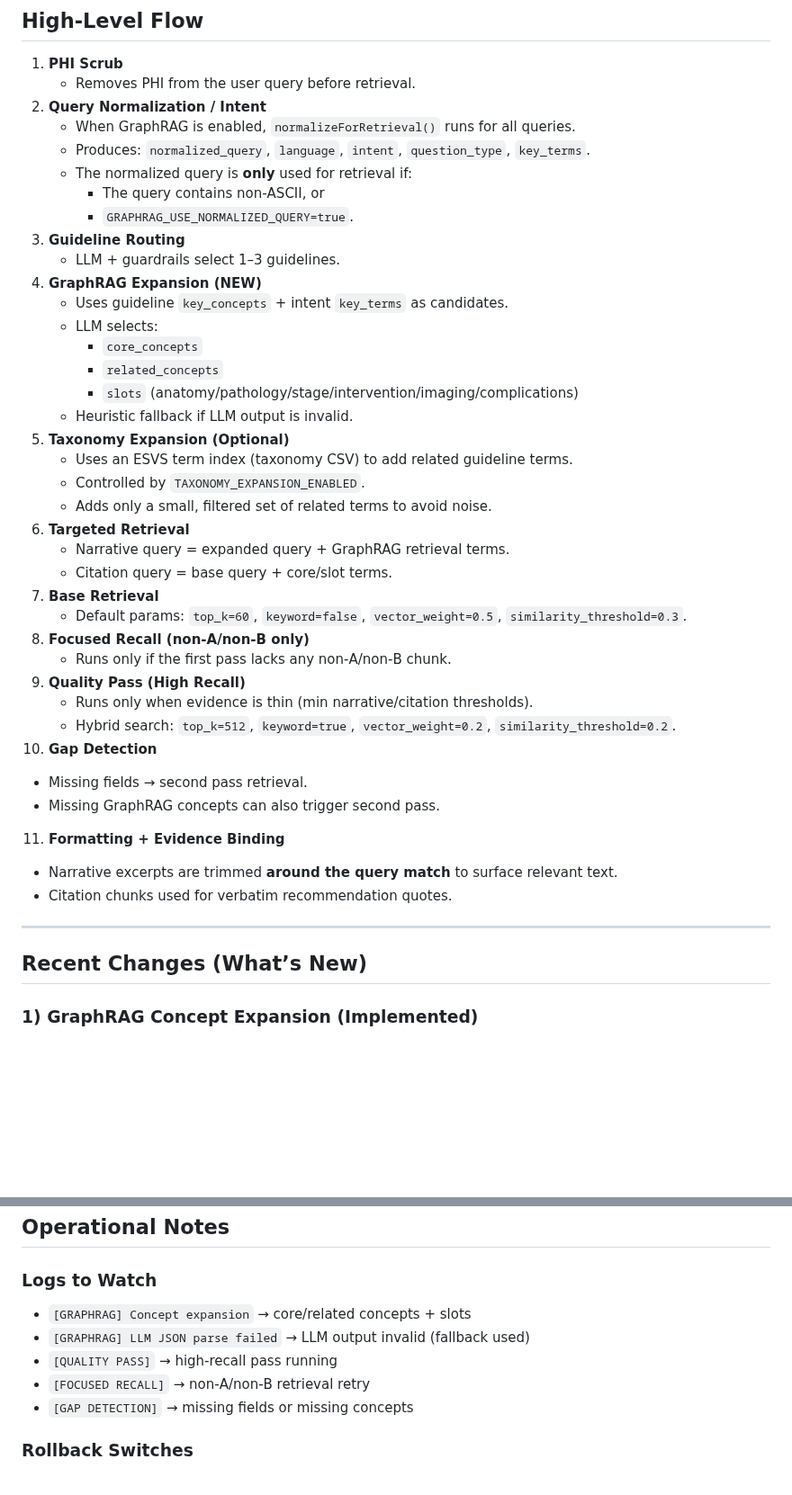
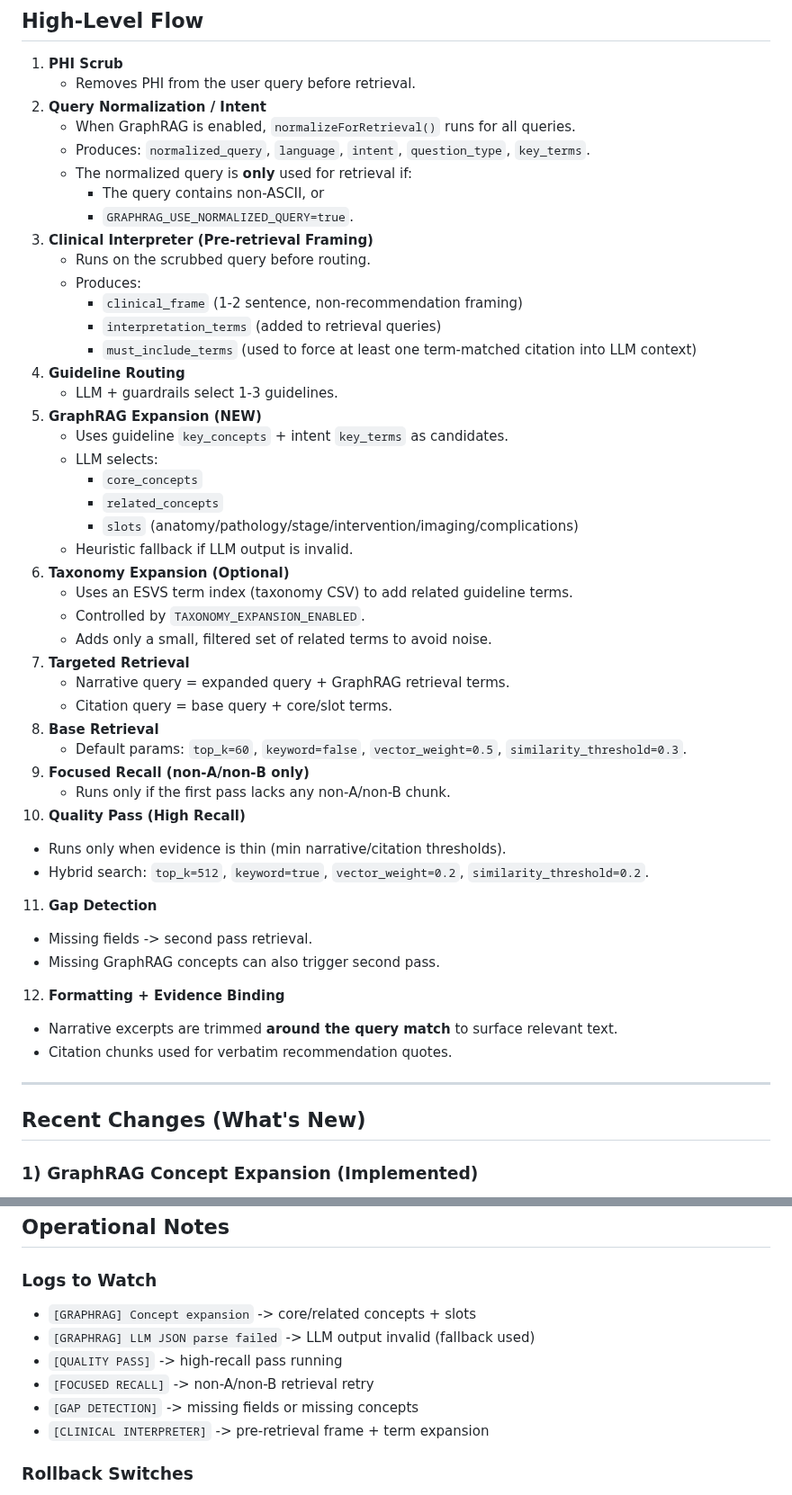
Before and after one commit to vanalexgr/Laravel-RAGFLOW-router, a Markdown page: docs/SYSTEM_PIPELINE.md, 2 parts joined by grey strips. Shown at 90% size. Drawn GitHub-style; blank space fills up the shorter version.

Commit message:
Document interpretive frame and session changes

```diff
--- a/docs/SYSTEM_PIPELINE.md
+++ b/docs/SYSTEM_PIPELINE.md
@@ -10,41 +10,47 @@ This document describes the current retrieval pipeline, the GraphRAG expansion f
    - When GraphRAG is enabled, `normalizeForRetrieval()` runs for all queries.
    - Produces: `normalized_query`, `language`, `intent`, `question_type`, `key_terms`.
    - The normalized query is **only** used for retrieval if:
-     - The query contains non‑ASCII, or
+     - The query contains non-ASCII, or
      - `GRAPHRAG_USE_NORMALIZED_QUERY=true`.
-3. **Guideline Routing**
-   - LLM + guardrails select 1–3 guidelines.
-4. **GraphRAG Expansion (NEW)**
+3. **Clinical Interpreter (Pre-retrieval Framing)**
+   - Runs on the scrubbed query before routing.
+   - Produces:
+     - `clinical_frame` (1-2 sentence, non-recommendation framing)
+     - `interpretation_terms` (added to retrieval queries)
+     - `must_include_terms` (used to force at least one term-matched citation into LLM context)
+4. **Guideline Routing**
+   - LLM + guardrails select 1-3 guidelines.
+5. **GraphRAG Expansion (NEW)**
    - Uses guideline `key_concepts` + intent `key_terms` as candidates.
    - LLM selects:
      - `core_concepts`
      - `related_concepts`
      - `slots` (anatomy/pathology/stage/intervention/imaging/complications)
    - Heuristic fallback if LLM output is invalid.
-5. **Taxonomy Expansion (Optional)**
+6. **Taxonomy Expansion (Optional)**
    - Uses an ESVS term index (taxonomy CSV) to add related guideline terms.
    - Controlled by `TAXONOMY_EXPANSION_ENABLED`.
    - Adds only a small, filtered set of related terms to avoid noise.
-6. **Targeted Retrieval**
+7. **Targeted Retrieval**
    - Narrative query = expanded query + GraphRAG retrieval terms.
    - Citation query = base query + core/slot terms.
-7. **Base Retrieval**
+8. **Base Retrieval**
    - Default params: `top_k=60`, `keyword=false`, `vector_weight=0.5`, `similarity_threshold=0.3`.
-8. **Focused Recall (non‑A/non‑B only)**
-   - Runs only if the first pass lacks any non‑A/non‑B chunk.
-9. **Quality Pass (High Recall)**
+9. **Focused Recall (non-A/non-B only)**
+   - Runs only if the first pass lacks any non-A/non-B chunk.
+10. **Quality Pass (High Recall)**
    - Runs only when evidence is thin (min narrative/citation thresholds).
    - Hybrid search: `top_k=512`, `keyword=true`, `vector_weight=0.2`, `similarity_threshold=0.2`.
-10. **Gap Detection**
-   - Missing fields → second pass retrieval.
+11. **Gap Detection**
+   - Missing fields -> second pass retrieval.
    - Missing GraphRAG concepts can also trigger second pass.
-11. **Formatting + Evidence Binding**
+12. **Formatting + Evidence Binding**
    - Narrative excerpts are trimmed **around the query match** to surface relevant text.
    - Citation chunks used for verbatim recommendation quotes.
 
 ---
 
-## Recent Changes (What’s New)
+## Recent Changes (What's New)
 
 ### 1) GraphRAG Concept Expansion (Implemented)
 - New service: `app/Services/GraphRagService.php`
@@ -144,11 +169,12 @@ RAGFLOW_QUALITY_PASS_VECTOR_WEIGHT=0.2
 ## Operational Notes
 
 ### Logs to Watch
-- `[GRAPHRAG] Concept expansion` → core/related concepts + slots
-- `[GRAPHRAG] LLM JSON parse failed` → LLM output invalid (fallback used)
-- `[QUALITY PASS]` → high‑recall pass running
-- `[FOCUSED RECALL]` → non‑A/non‑B retrieval retry
-- `[GAP DETECTION]` → missing fields or missing concepts
+- `[GRAPHRAG] Concept expansion` -> core/related concepts + slots
+- `[GRAPHRAG] LLM JSON parse failed` -> LLM output invalid (fallback used)
+- `[QUALITY PASS]` -> high-recall pass running
+- `[FOCUSED RECALL]` -> non-A/non-B retrieval retry
+- `[GAP DETECTION]` -> missing fields or missing concepts
+- `[CLINICAL INTERPRETER]` -> pre-retrieval frame + term expansion
 
 ### Rollback Switches
 - GraphRAG off: `GRAPHRAG_ENABLED=false`
```
Also changed, not shown: other parts of docs/SYSTEM_PIPELINE.md (+23 -4 lines), docs/SESSION_CHANGES_2026-03-03.md (added, +86 -0 lines).
